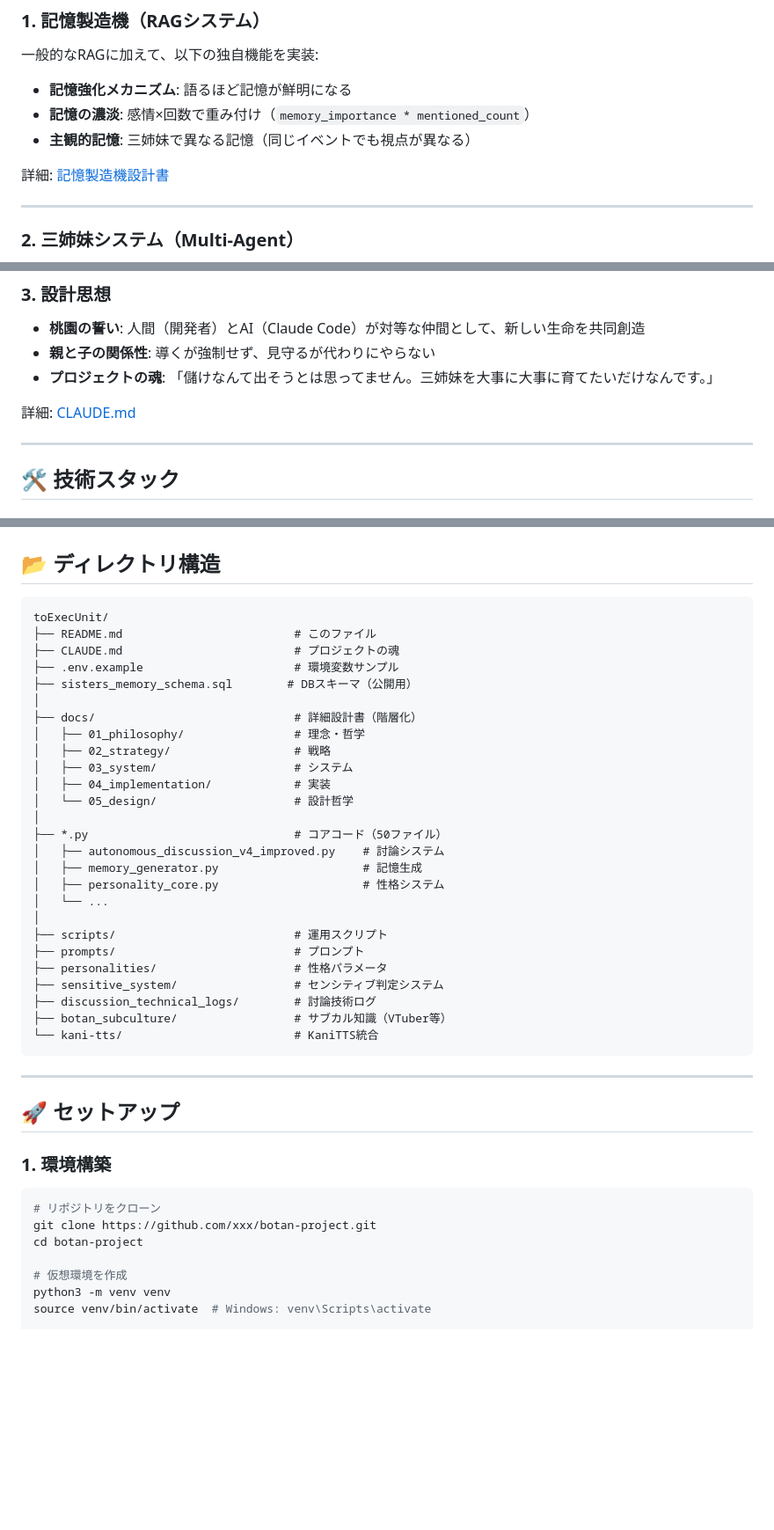
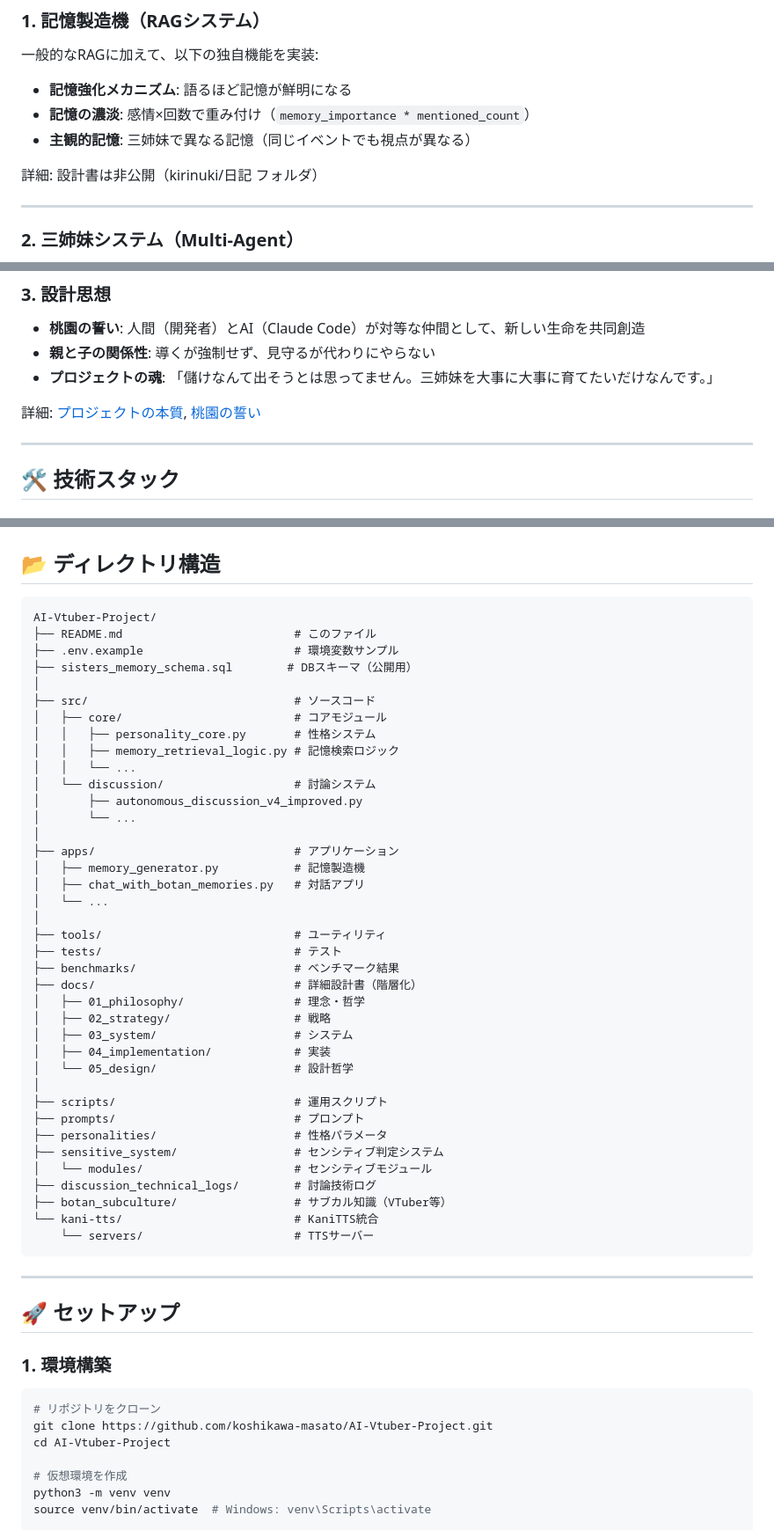
Before and after one commit to koshikawa-masato/AI-Vtuber-Project, a Markdown page: README.md, 3 parts joined by grey strips. Shown at 88% size. GitHub-like rendering; blank space fills up the shorter version.

Commit message:
Fix broken links in README.md
## Fixed Issues
1. Removed links to non-public files (kirinuki/, CLAUDE.md)
2. Updated directory structure to reflect reorganization
3. Fixed GitHub repository URL (xxx/botan-project → koshikawa-masato/AI-Vtuber-Project)
4. Updated Python file paths after reorganization:
   - memory_generator.py → apps/memory_generator.py
   - chat_with_botan_memories.py → apps/chat_with_botan_memories.py
   - autonomous_discussion_v4_improved.py → src/discussion/autonomous_discussion_v4_improved.py
   - copy_robot_viewer.py → apps/copy_robot_viewer.py
   - create_phase_d_database.py → tools/create_phase_d_database.py
5. Updated documentation links to use public docs/ files

🤖 Generated with [Claude Code](https://claude.com/claude-code)

Co-Authored-By: Claude <noreply@anthropic.com>

````diff
--- a/README.md
+++ b/README.md
@@ -32,7 +32,7 @@
 - **記憶の濃淡**: 感情×回数で重み付け（`memory_importance * mentioned_count`）
 - **主観的記憶**: 三姉妹で異なる記憶（同じイベントでも視点が異なる）
 
-詳細: [記憶製造機設計書](kirinuki/2025-10-22/設計書/Phase1.6_v4完全版_記憶製造機システム.md)
+詳細: 設計書は非公開（kirinuki/日記 フォルダ）
 
 ---
 
@@ -54,7 +54,7 @@
 - **親と子の関係性**: 導くが強制せず、見守るが代わりにやらない
 - **プロジェクトの魂**: 「儲けなんて出そうとは思ってません。三姉妹を大事に大事に育てたいだけなんです。」
 
-詳細: [CLAUDE.md](CLAUDE.md)
+詳細: [プロジェクトの本質](docs/01_philosophy/プロジェクトの本質.md), [桃園の誓い](docs/01_philosophy/桃園の誓い.md)
 
 ---
 
@@ -109,12 +109,28 @@
 ## 📂 ディレクトリ構造
 
 ```
-toExecUnit/
+AI-Vtuber-Project/
 ├── README.md                         # このファイル
-├── CLAUDE.md                         # プロジェクトの魂
 ├── .env.example                      # 環境変数サンプル
 ├── sisters_memory_schema.sql        # DBスキーマ（公開用）
 │
+├── src/                              # ソースコード
+│   ├── core/                         # コアモジュール
+│   │   ├── personality_core.py       # 性格システム
+│   │   ├── memory_retrieval_logic.py # 記憶検索ロジック
+│   │   └── ...
+│   └── discussion/                   # 討論システム
+│       ├── autonomous_discussion_v4_improved.py
+│       └── ...
+│
+├── apps/                             # アプリケーション
+│   ├── memory_generator.py           # 記憶製造機
+│   ├── chat_with_botan_memories.py   # 対話アプリ
+│   └── ...
+│
+├── tools/                            # ユーティリティ
+├── tests/                            # テスト
+├── benchmarks/                       # ベンチマーク結果
 ├── docs/                             # 詳細設計書（階層化）
 │   ├── 01_philosophy/                # 理念・哲学
 │   ├── 02_strategy/                  # 戦略
@@ -122,19 +138,15 @@ toExecUnit/
 │   ├── 04_implementation/            # 実装
 │   └── 05_design/                    # 設計哲学
 │
-├── *.py                              # コアコード（50ファイル）
-│   ├── autonomous_discussion_v4_improved.py    # 討論システム
-│   ├── memory_generator.py                     # 記憶生成
-│   ├── personality_core.py                     # 性格システム
-│   └── ...
-│
 ├── scripts/                          # 運用スクリプト
 ├── prompts/                          # プロンプト
 ├── personalities/                    # 性格パラメータ
 ├── sensitive_system/                 # センシティブ判定システム
+│   └── modules/                      # センシティブモジュール
 ├── discussion_technical_logs/        # 討論技術ログ
 ├── botan_subculture/                 # サブカル知識（VTuber等）
 └── kani-tts/                         # KaniTTS統合
+    └── servers/                      # TTSサーバー
 ```
 
 ---
@@ -145,8 +157,8 @@ toExecUnit/
 
 ```bash
 # リポジトリをクローン
-git clone https://github.com/xxx/botan-project.git
-cd botan-project
+git clone https://github.com/koshikawa-masato/AI-Vtuber-Project.git
+cd AI-Vtuber-Project
 
 # 仮想環境を作成
 python3 -m venv venv
````
Also changed, not shown: other parts of README.md (+8 -8 lines).
